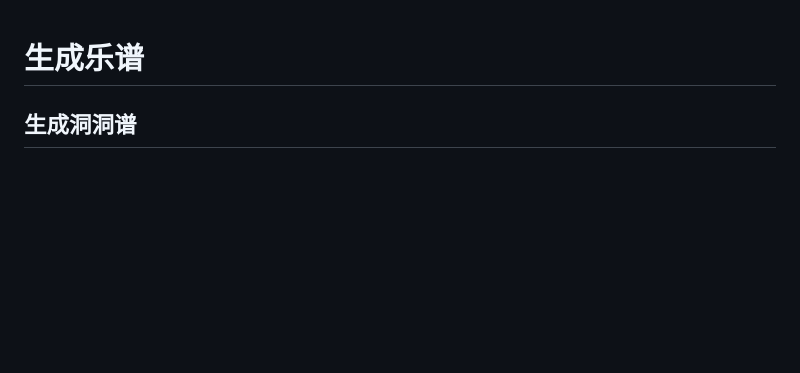
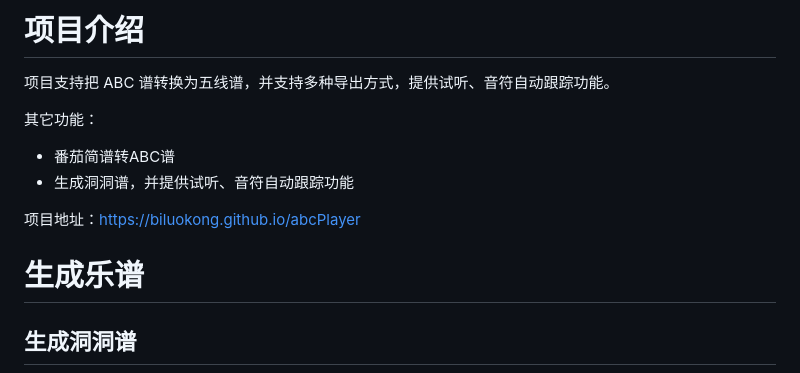
Before and after one commit to biluokong/abcPlayer, a Markdown page: README.md, the part around the change. GitHub-like rendering; blank space fills up the shorter version.

Commit message:
更新readme.md

```diff
--- a/README.md
+++ b/README.md
@@ -1,3 +1,13 @@
+# 项目介绍
+
+项目支持把 ABC 谱转换为五线谱，并支持多种导出方式，提供试听、音符自动跟踪功能。
+
+其它功能：
+- 番茄简谱转ABC谱
+- 生成洞洞谱，并提供试听、音符自动跟踪功能
+
+项目地址：https://biluokong.github.io/abcPlayer
+
 # 生成乐谱
 
 ## 生成洞洞谱
```
